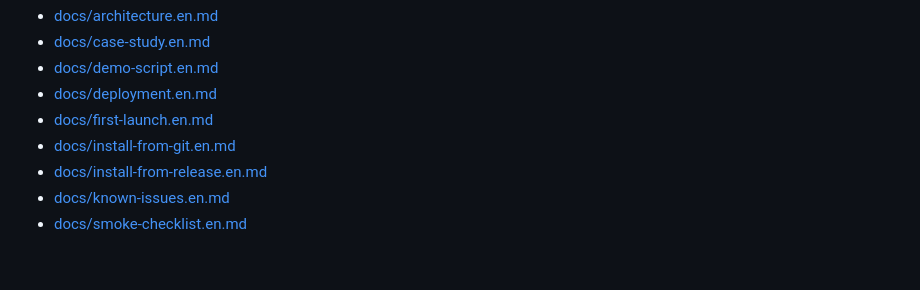
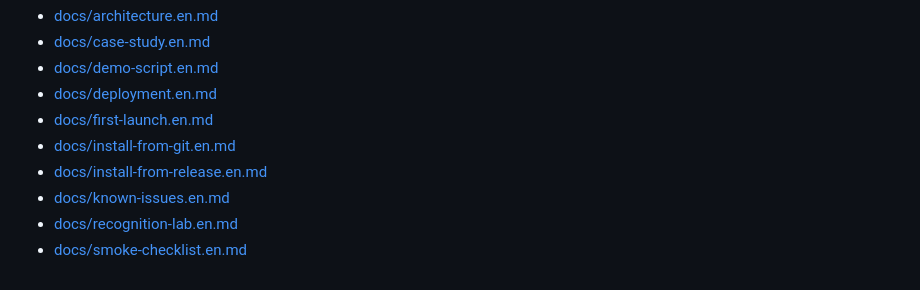
Before and after one commit to YuryGorshkov/OPERATOR_ASSIST, a Markdown page: README.en.md, the part around the change. Rendered like a GitHub page.

```diff
--- a/README.en.md
+++ b/README.en.md
@@ -318,4 +318,5 @@ Some loopback dependencies are vendored because the Windows audio path is one of
 - [docs/install-from-git.en.md](docs/install-from-git.en.md)
 - [docs/install-from-release.en.md](docs/install-from-release.en.md)
 - [docs/known-issues.en.md](docs/known-issues.en.md)
+- [docs/recognition-lab.en.md](docs/recognition-lab.en.md)
 - [docs/smoke-checklist.en.md](docs/smoke-checklist.en.md)
```
Also changed, not shown: README.md (+1 -0 lines).
